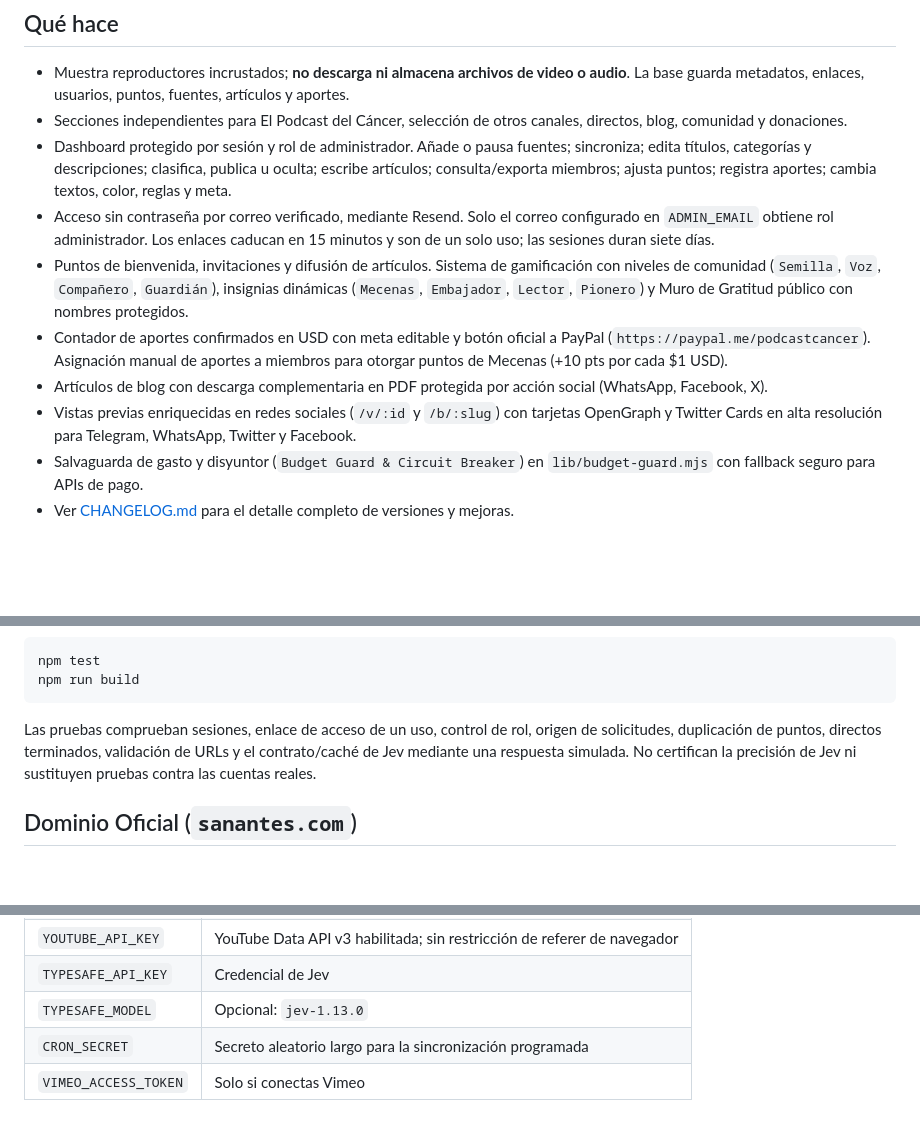
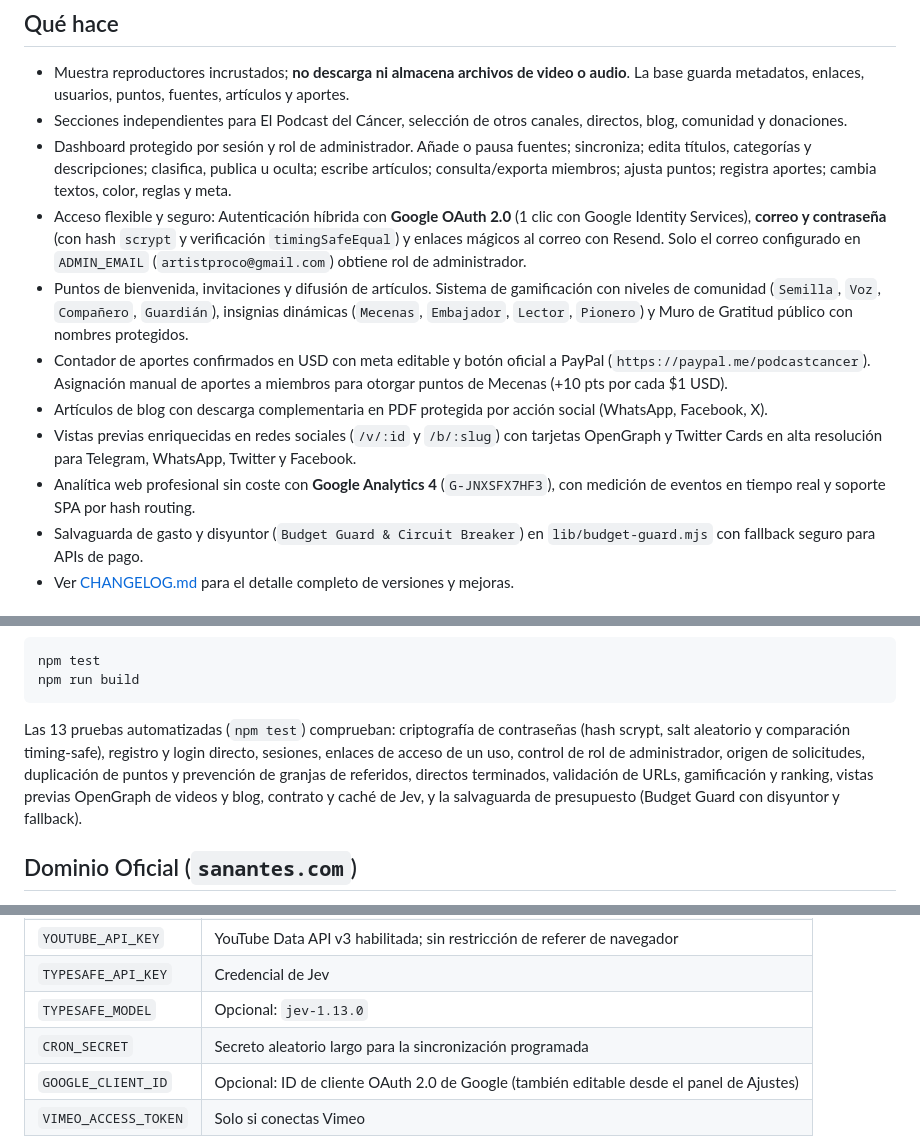
Before and after one commit to artistpro/sanantes-hub, a Markdown page: README.md, 3 parts joined by grey strips. GitHub-like rendering; blank space fills up the shorter version.

Commit message:
docs: actualizar changelog, readme y huellas de auditoria para auth y GA4

````diff
--- a/README.md
+++ b/README.md
@@ -7,11 +7,12 @@ Repositorio curado de videos de El Podcast del Cáncer, preparado para Vercel.
 - Muestra reproductores incrustados; **no descarga ni almacena archivos de video o audio**. La base guarda metadatos, enlaces, usuarios, puntos, fuentes, artículos y aportes.
 - Secciones independientes para El Podcast del Cáncer, selección de otros canales, directos, blog, comunidad y donaciones.
 - Dashboard protegido por sesión y rol de administrador. Añade o pausa fuentes; sincroniza; edita títulos, categorías y descripciones; clasifica, publica u oculta; escribe artículos; consulta/exporta miembros; ajusta puntos; registra aportes; cambia textos, color, reglas y meta.
-- Acceso sin contraseña por correo verificado, mediante Resend. Solo el correo configurado en `ADMIN_EMAIL` obtiene rol administrador. Los enlaces caducan en 15 minutos y son de un solo uso; las sesiones duran siete días.
+- Acceso flexible y seguro: Autenticación híbrida con **Google OAuth 2.0** (1 clic con Google Identity Services), **correo y contraseña** (con hash `scrypt` y verificación `timingSafeEqual`) y enlaces mágicos al correo con Resend. Solo el correo configurado en `ADMIN_EMAIL` (`artistproco@gmail.com`) obtiene rol de administrador.
 - Puntos de bienvenida, invitaciones y difusión de artículos. Sistema de gamificación con niveles de comunidad (`Semilla`, `Voz`, `Compañero`, `Guardián`), insignias dinámicas (`Mecenas`, `Embajador`, `Lector`, `Pionero`) y Muro de Gratitud público con nombres protegidos.
 - Contador de aportes confirmados en USD con meta editable y botón oficial a PayPal (`https://paypal.me/podcastcancer`). Asignación manual de aportes a miembros para otorgar puntos de Mecenas (+10 pts por cada $1 USD).
 - Artículos de blog con descarga complementaria en PDF protegida por acción social (WhatsApp, Facebook, X).
 - Vistas previas enriquecidas en redes sociales (`/v/:id` y `/b/:slug`) con tarjetas OpenGraph y Twitter Cards en alta resolución para Telegram, WhatsApp, Twitter y Facebook.
+- Analítica web profesional sin coste con **Google Analytics 4** (`G-JNXSFX7HF3`), con medición de eventos en tiempo real y soporte SPA por hash routing.
 - Salvaguarda de gasto y disyuntor (`Budget Guard & Circuit Breaker`) en `lib/budget-guard.mjs` con fallback seguro para APIs de pago.
 - Ver [CHANGELOG.md](file:///d:/Descargas%202/Antigravity/sananteshub/CHANGELOG.md) para el detalle completo de versiones y mejoras.
 
@@ -82,7 +83,7 @@ npm test
 npm run build
 ```
 
-Las pruebas comprueban sesiones, enlace de acceso de un uso, control de rol, origen de solicitudes, duplicación de puntos, directos terminados, validación de URLs y el contrato/caché de Jev mediante una respuesta simulada. No certifican la precisión de Jev ni sustituyen pruebas contra las cuentas reales.
+Las 13 pruebas automatizadas (`npm test`) comprueban: criptografía de contraseñas (hash scrypt, salt aleatorio y comparación timing-safe), registro y login directo, sesiones, enlaces de acceso de un uso, control de rol de administrador, origen de solicitudes, duplicación de puntos y prevención de granjas de referidos, directos terminados, validación de URLs, gamificación y ranking, vistas previas OpenGraph de videos y blog, contrato y caché de Jev, y la salvaguarda de presupuesto (Budget Guard con disyuntor y fallback).
 
 ## Dominio Oficial (`sanantes.com`)
 
@@ -113,6 +114,7 @@ Las pruebas comprueban sesiones, enlace de acceso de un uso, control de rol, ori
 | `TYPESAFE_API_KEY` | Credencial de Jev |
 | `TYPESAFE_MODEL` | Opcional: `jev-1.13.0` |
 | `CRON_SECRET` | Secreto aleatorio largo para la sincronización programada |
+| `GOOGLE_CLIENT_ID` | Opcional: ID de cliente OAuth 2.0 de Google (también editable desde el panel de Ajustes) |
 | `VIMEO_ACCESS_TOKEN` | Solo si conectas Vimeo |
 
 5. Publica, entra con `ADMIN_EMAIL`, completa contacto/política de privacidad y enlace/meta de donaciones. Activa Jev en Ajustes y pulsa Clasificar con Jev para procesar el catálogo ya importado.
````
Also changed, not shown: CHANGELOG.md (+37 -0 lines).
